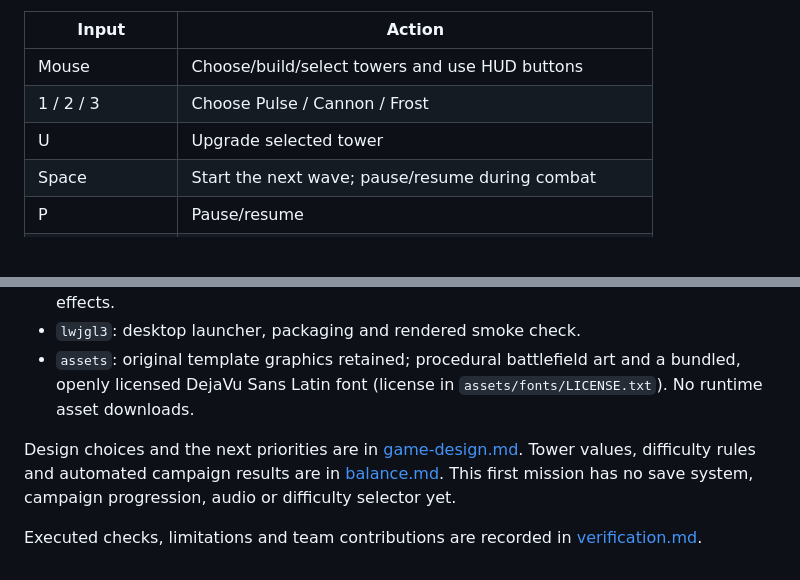
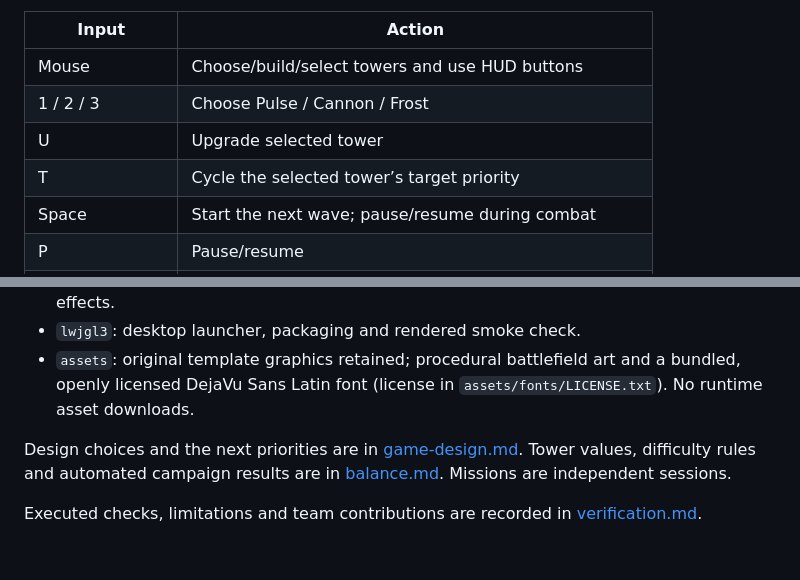
Before and after one commit to FulixM/BRE-TowerDefence, a Markdown page: README.md, 2 parts joined by grey strips. GitHub-like rendering; blank space fills up the shorter version.

```diff
--- a/README.md
+++ b/README.md
@@ -31,6 +39,7 @@ Start each wave when ready; there is no preparation timer. Killing enemies earns
 | Mouse | Choose/build/select towers and use HUD buttons |
 | 1 / 2 / 3 | Choose Pulse / Cannon / Frost |
 | U | Upgrade selected tower |
+| T | Cycle the selected tower’s target priority |
 | Space | Start the next wave; pause/resume during combat |
 | P | Pause/resume |
 | F | Toggle 1x / 2x speed |
@@ -56,6 +65,6 @@ The first command runs the simulation and campaign-balance tests. The second nee
 - `lwjgl3`: desktop launcher, packaging and rendered smoke check.
 - `assets`: original template graphics retained; procedural battlefield art and a bundled, openly licensed DejaVu Sans Latin font (license in `assets/fonts/LICENSE.txt`). No runtime asset downloads.
 
-Design choices and the next priorities are in [game-design.md](docs/game-design.md). Tower values, difficulty rules and automated campaign results are in [balance.md](docs/balance.md). This first mission has no save system, campaign progression, audio or difficulty selector yet.
+Design choices and the next priorities are in [game-design.md](docs/game-design.md). Tower values, difficulty rules and automated campaign results are in [balance.md](docs/balance.md). Missions are independent sessions.
 
 Executed checks, limitations and team contributions are recorded in [verification.md](docs/verification.md).
```
Also changed, not shown: other parts of README.md (+11 -3 lines), docs/balance.md (+54 -3 lines), docs/screenshots/mission-options.png (added), docs/screenshots/switchback.png (added), 9 other files.
